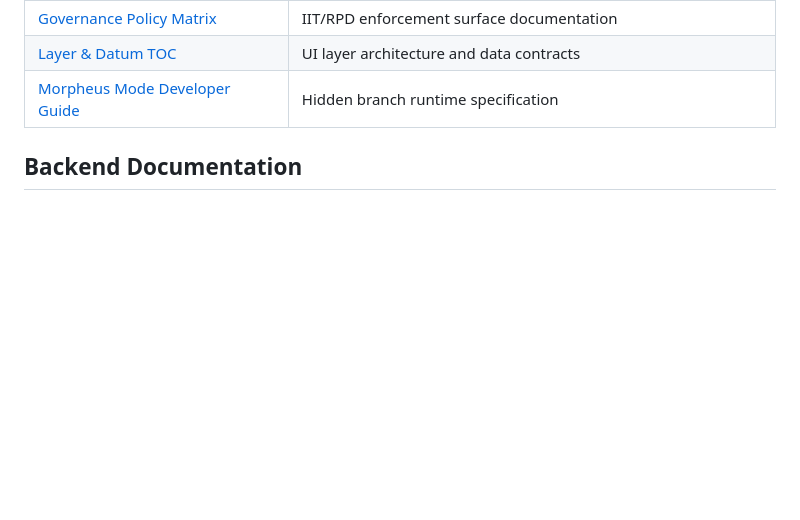
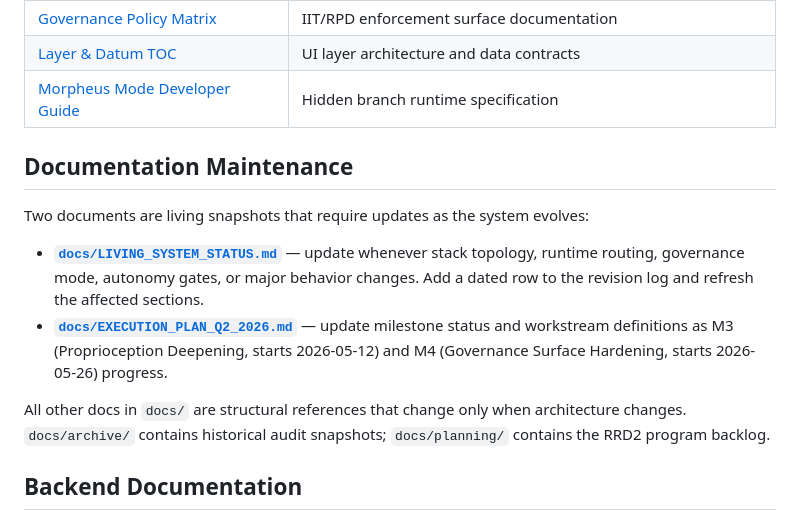
Before and after one commit to cameronehring-lab/Ghost--7, a Markdown page: README.md, the part around the change. Rendered like a GitHub page; blank space fills up the shorter version.

Commit message:
docs: add maintenance disclaimer for living documents
Co-Authored-By: Claude Sonnet 4.6 <noreply@anthropic.com>

```diff
--- a/README.md
+++ b/README.md
@@ -36,6 +36,15 @@ OMEGA4 runs live machine telemetry through a signal normalization pipeline into
 | [Governance Policy Matrix](docs/GOVERNANCE_POLICY_MATRIX.md) | IIT/RPD enforcement surface documentation |
 | [Layer & Datum TOC](docs/LAYER_DATA_TOC.md) | UI layer architecture and data contracts |
 | [Morpheus Mode Developer Guide](docs/MORPHEUS_MODE_DEV_GUIDE.md) | Hidden branch runtime specification |
+
+## Documentation Maintenance
+
+Two documents are living snapshots that require updates as the system evolves:
+
+- **[`docs/LIVING_SYSTEM_STATUS.md`](docs/LIVING_SYSTEM_STATUS.md)** — update whenever stack topology, runtime routing, governance mode, autonomy gates, or major behavior changes. Add a dated row to the revision log and refresh the affected sections.
+- **[`docs/EXECUTION_PLAN_Q2_2026.md`](docs/EXECUTION_PLAN_Q2_2026.md)** — update milestone status and workstream definitions as M3 (Proprioception Deepening, starts 2026-05-12) and M4 (Governance Surface Hardening, starts 2026-05-26) progress.
+
+All other docs in `docs/` are structural references that change only when architecture changes. `docs/archive/` contains historical audit snapshots; `docs/planning/` contains the RRD2 program backlog.
 
 ## Backend Documentation
 
```
